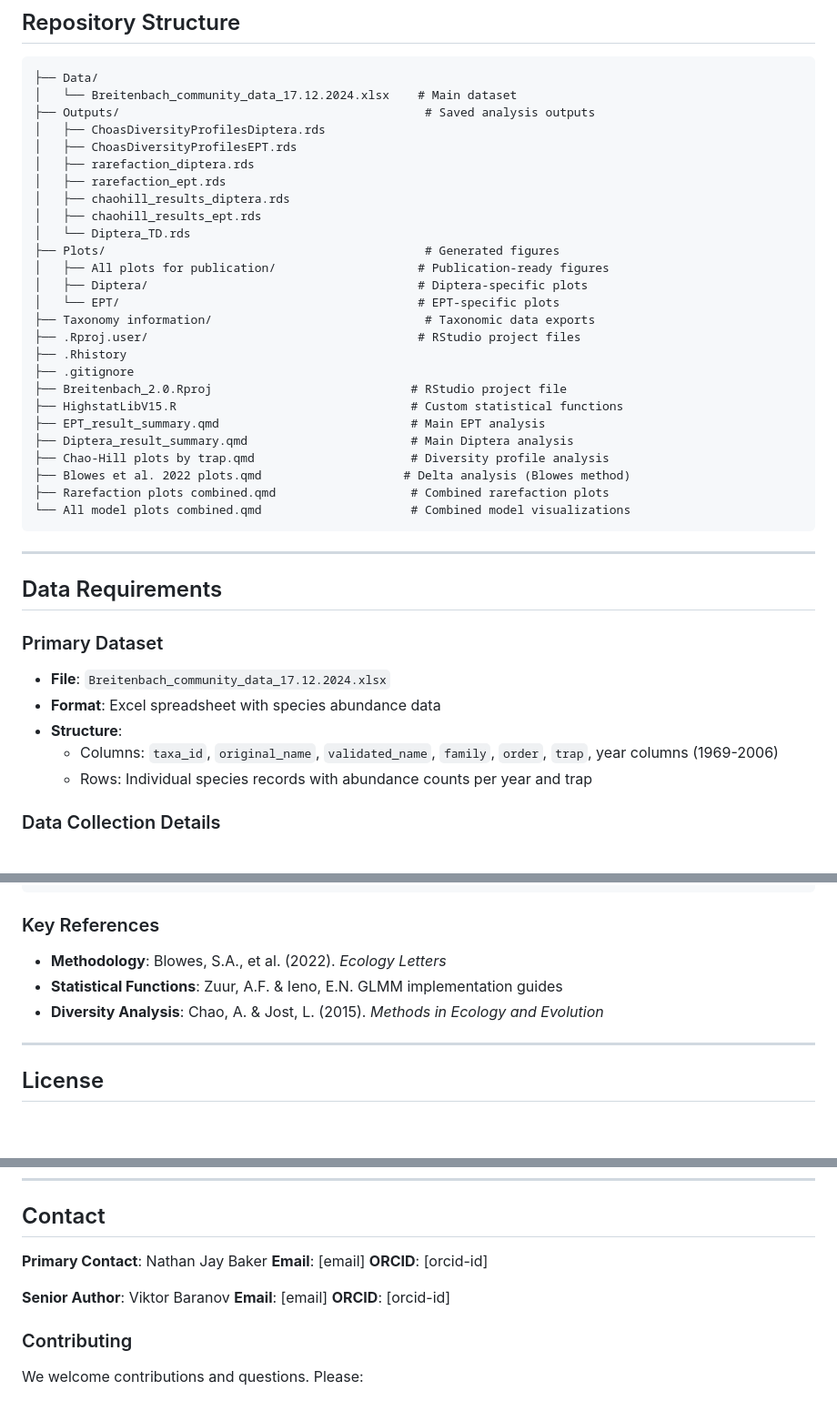
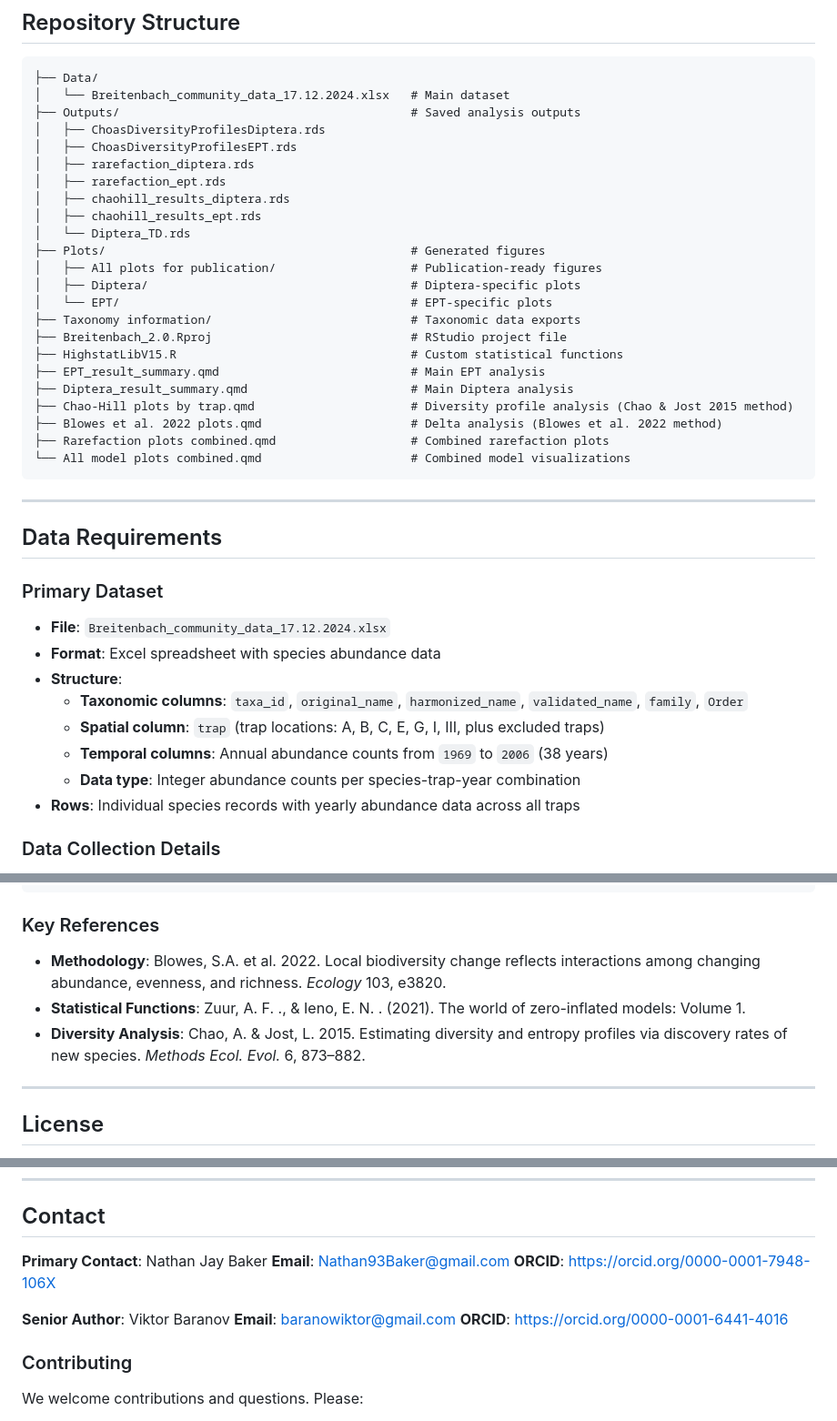
Before and after one commit to HeeeyNathan/Breitenbach_2.0, a Markdown page: README.md, 3 parts joined by grey strips. Shown at 91% size. Rendered like a GitHub page; blank space fills up the shorter version.

````diff
--- a/README.md
+++ b/README.md
@@ -33,8 +32,8 @@ This repository contains the complete analytical pipeline for examining the infl
 
 ```
 ├── Data/
-│   └── Breitenbach_community_data_17.12.2024.xlsx    # Main dataset
-├── Outputs/                                           # Saved analysis outputs
+│   └── Breitenbach_community_data_17.12.2024.xlsx   # Main dataset
+├── Outputs/                                         # Saved analysis outputs
 │   ├── ChoasDiversityProfilesDiptera.rds
 │   ├── ChoasDiversityProfilesEPT.rds
 │   ├── rarefaction_diptera.rds
@@ -42,20 +41,17 @@ This repository contains the complete analytical pipeline for examining the infl
 │   ├── chaohill_results_diptera.rds
 │   ├── chaohill_results_ept.rds
 │   └── Diptera_TD.rds
-├── Plots/                                             # Generated figures
-│   ├── All plots for publication/                    # Publication-ready figures
-│   ├── Diptera/                                      # Diptera-specific plots
-│   └── EPT/                                          # EPT-specific plots
-├── Taxonomy information/                              # Taxonomic data exports
-├── .Rproj.user/                                      # RStudio project files
-├── .Rhistory
-├── .gitignore
+├── Plots/                                           # Generated figures
+│   ├── All plots for publication/                   # Publication-ready figures
+│   ├── Diptera/                                     # Diptera-specific plots
+│   └── EPT/                                         # EPT-specific plots
+├── Taxonomy information/                            # Taxonomic data exports
 ├── Breitenbach_2.0.Rproj                            # RStudio project file
 ├── HighstatLibV15.R                                 # Custom statistical functions
 ├── EPT_result_summary.qmd                           # Main EPT analysis
 ├── Diptera_result_summary.qmd                       # Main Diptera analysis
-├── Chao-Hill plots by trap.qmd                      # Diversity profile analysis
-├── Blowes et al. 2022 plots.qmd                    # Delta analysis (Blowes method)
+├── Chao-Hill plots by trap.qmd                      # Diversity profile analysis (Chao & Jost 2015 method)
+├── Blowes et al. 2022 plots.qmd                     # Delta analysis (Blowes et al. 2022 method)
 ├── Rarefaction plots combined.qmd                   # Combined rarefaction plots
 └── All model plots combined.qmd                     # Combined model visualizations
 ```
@@ -68,8 +64,11 @@ This repository contains the complete analytical pipeline for examining the infl
 - **File**: `Breitenbach_community_data_17.12.2024.xlsx`
 - **Format**: Excel spreadsheet with species abundance data
 - **Structure**:
-  - Columns: `taxa_id`, `original_name`, `validated_name`, `family`, `order`, `trap`, year columns (1969-2006)
-  - Rows: Individual species records with abundance counts per year and trap
+  - **Taxonomic columns**: `taxa_id`, `original_name`, `harmonized_name`, `validated_name`, `family`, `Order`
+  - **Spatial column**: `trap` (trap locations: A, B, C, E, G, I, III, plus excluded traps)
+  - **Temporal columns**: Annual abundance counts from `1969` to `2006` (38 years)
+  - **Data type**: Integer abundance counts per species-trap-year combination
+- **Rows**: Individual species records with yearly abundance data across all traps
 
 ### Data Collection Details
 - **Study Period**: 37 years (1969-2006)
@@ -398,9 +397,9 @@ GitHub repository: https://github.com/username/breitenbach-ecology
 ```
 
 ### Key References
-- **Methodology**: Blowes, S.A., et al. (2022). *Ecology Letters*
-- **Statistical Functions**: Zuur, A.F. & Ieno, E.N. GLMM implementation guides
-- **Diversity Analysis**: Chao, A. & Jost, L. (2015). *Methods in Ecology and Evolution*
+- **Methodology**: Blowes, S.A. et al. 2022. Local biodiversity change reflects interactions among changing abundance, evenness, and richness. *Ecology* 103, e3820.
+- **Statistical Functions**: Zuur, A. F. ., & Ieno, E. N. . (2021). The world of zero-inflated models: Volume 1.
+- **Diversity Analysis**: Chao, A. & Jost, L. 2015. Estimating diversity and entropy profiles via discovery rates of new species. *Methods Ecol. Evol.* 6, 873–882.
 
 ---
 
@@ -417,12 +416,12 @@ This project is licensed under the MIT License - see the [LICENSE](LICENSE) file
 ## Contact
 
 **Primary Contact**: Nathan Jay Baker
-**Email**: [email]
-**ORCID**: [orcid-id]
+**Email**: Nathan93Baker@gmail.com
+**ORCID**: https://orcid.org/0000-0001-7948-106X
 
 **Senior Author**: Viktor Baranov
-**Email**: [email]
-**ORCID**: [orcid-id]
+**Email**: baranowiktor@gmail.com
+**ORCID**: https://orcid.org/0000-0001-6441-4016
 
 ### Contributing
 We welcome contributions and questions. Please:
````
Also changed, not shown: other parts of README.md (+7 -10 lines).
